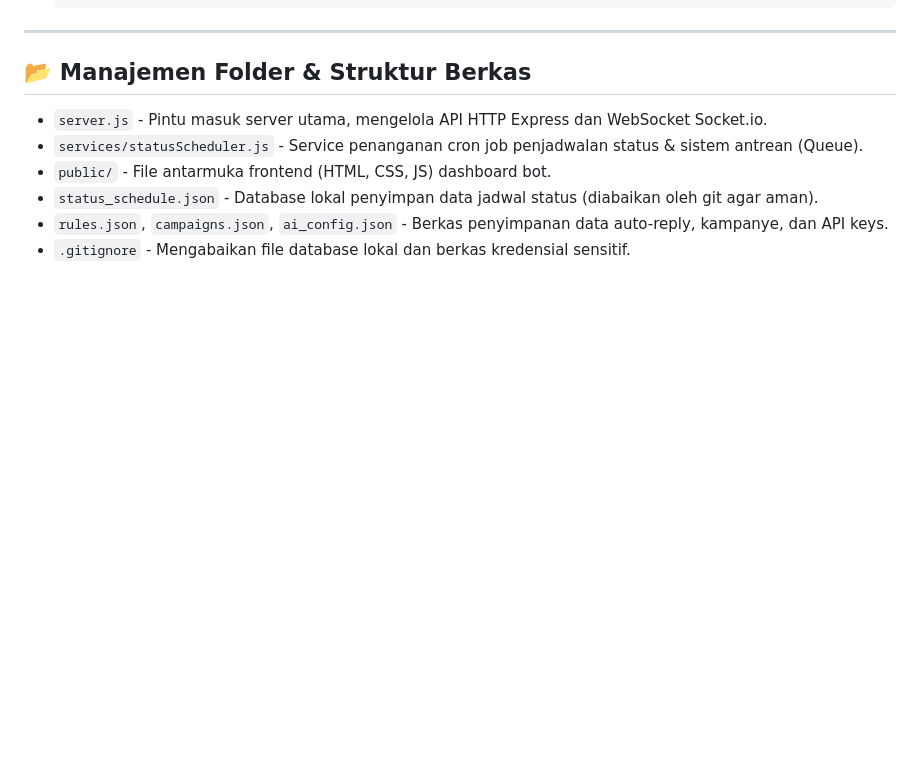
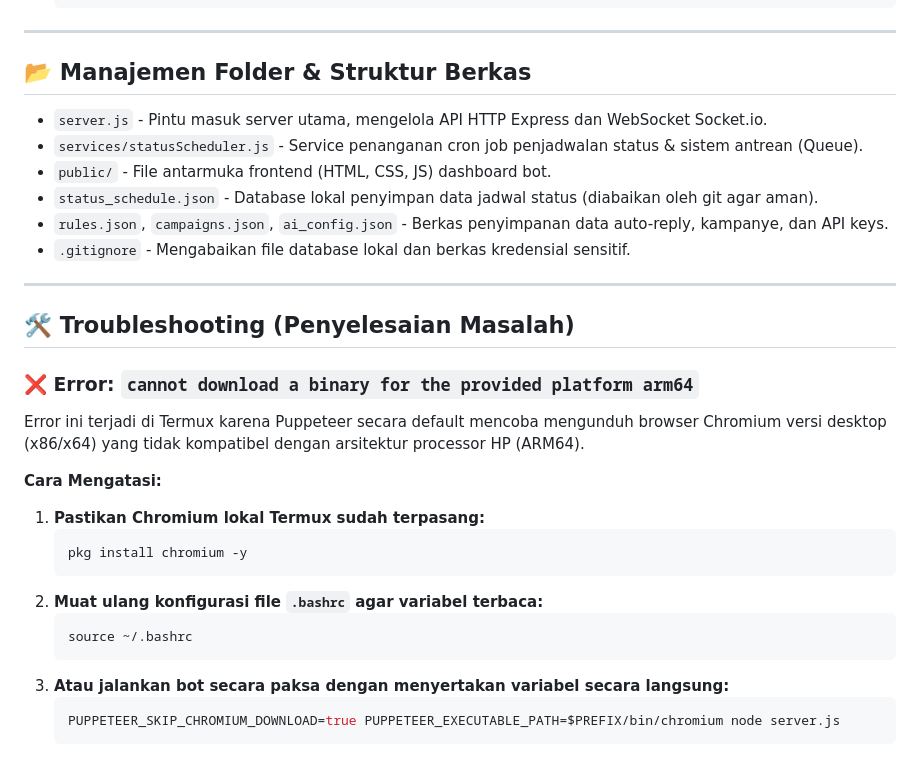
Before and after one commit to gandisetiawan28/whatsapp-web.js-bot, a Markdown page: README.md, the part around the change. Drawn GitHub-style; blank space fills up the shorter version.

Commit message:
Add troubleshooting section for arm64 binary download error to README.md

````diff
--- a/README.md
+++ b/README.md
@@ -94,3 +94,26 @@ Aplikasi ini telah dioptimalkan secara otomatis untuk berjalan mulus di lingkung
 - `status_schedule.json` - Database lokal penyimpan data jadwal status (diabaikan oleh git agar aman).
 - `rules.json`, `campaigns.json`, `ai_config.json` - Berkas penyimpanan data auto-reply, kampanye, dan API keys.
 - `.gitignore` - Mengabaikan file database lokal dan berkas kredensial sensitif.
+
+---
+
+## 🛠️ Troubleshooting (Penyelesaian Masalah)
+
+### ❌ Error: `cannot download a binary for the provided platform arm64`
+
+Error ini terjadi di Termux karena Puppeteer secara default mencoba mengunduh browser Chromium versi desktop (x86/x64) yang tidak kompatibel dengan arsitektur processor HP (ARM64).
+
+**Cara Mengatasi:**
+
+1. **Pastikan Chromium lokal Termux sudah terpasang:**
+    ```bash
+    pkg install chromium -y
+    ```
+2. **Muat ulang konfigurasi file `.bashrc` agar variabel terbaca:**
+    ```bash
+    source ~/.bashrc
+    ```
+3. **Atau jalankan bot secara paksa dengan menyertakan variabel secara langsung:**
+    ```bash
+    PUPPETEER_SKIP_CHROMIUM_DOWNLOAD=true PUPPETEER_EXECUTABLE_PATH=$PREFIX/bin/chromium node server.js
+    ```
````
